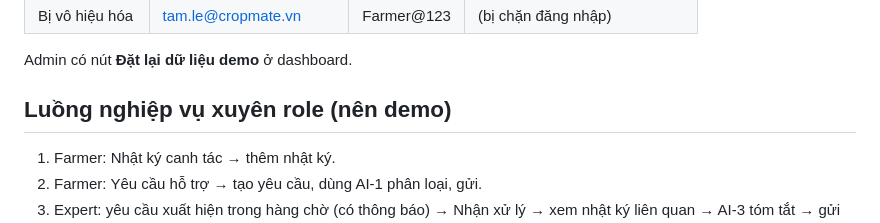
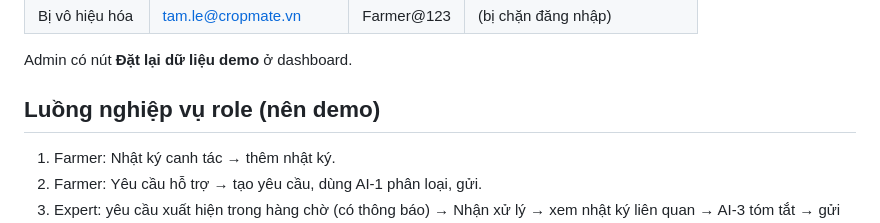
Before and after one commit to vuhien0208/CSE122_67KTPM2_BTCK_Nhom-4, a Markdown page: README.md, the part around the change. GitHub-like rendering.

Commit message:
Fix typo in business flow section header

```diff
--- a/README.md
+++ b/README.md
@@ -17,7 +17,7 @@ Mở `index.html` bằng trình duyệt (hoặc dùng Live Server / `python3 -m
 
 Admin có nút **Đặt lại dữ liệu demo** ở dashboard.
 
-## Luồng nghiệp vụ xuyên role (nên demo)
+## Luồng nghiệp vụ role (nên demo)
 1. Farmer: Nhật ký canh tác → thêm nhật ký.
 2. Farmer: Yêu cầu hỗ trợ → tạo yêu cầu, dùng AI-1 phân loại, gửi.
 3. Expert: yêu cầu xuất hiện trong hàng chờ (có thông báo) → Nhận xử lý → xem nhật ký liên quan → AI-3 tóm tắt → gửi phản hồi.
```
